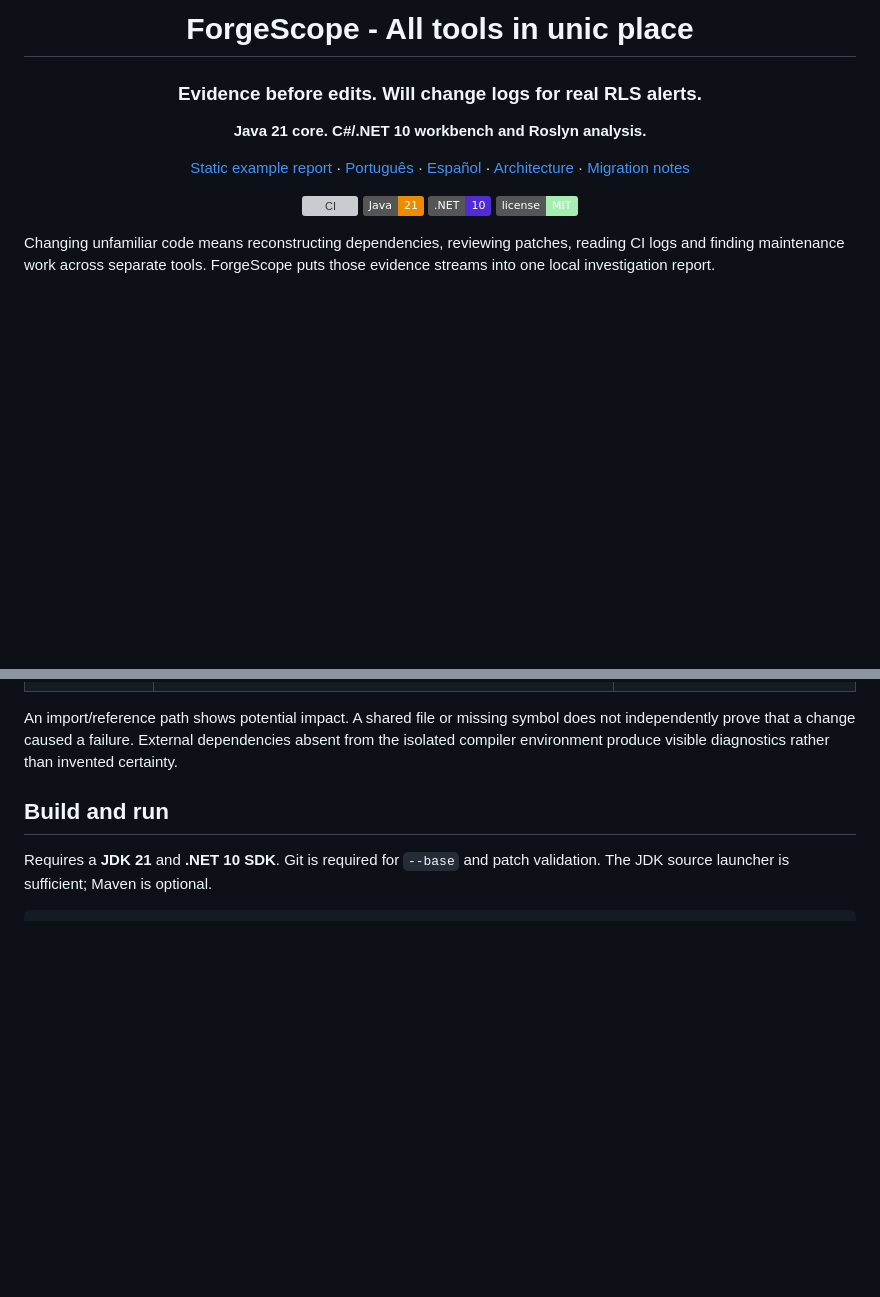
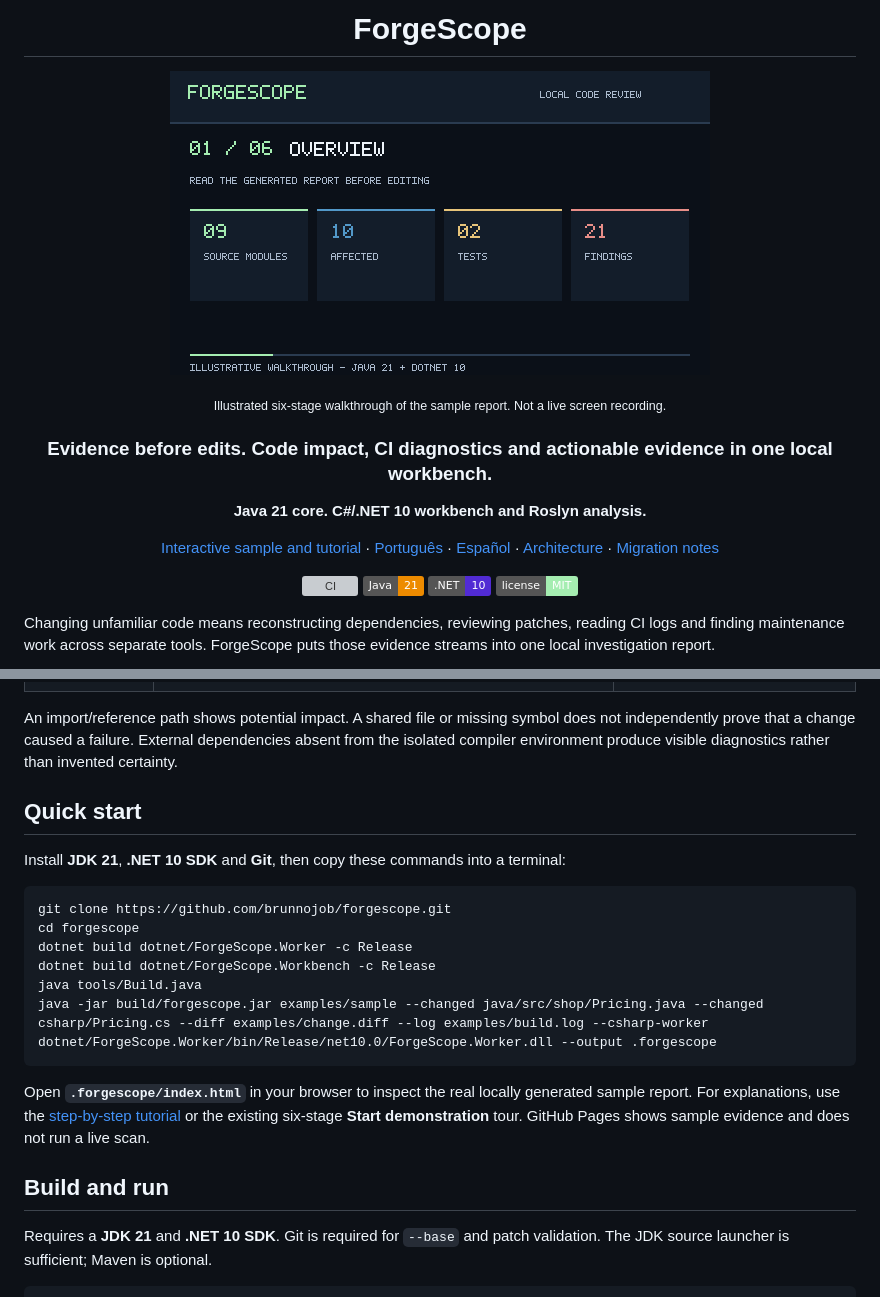
Before and after one commit to brunnojob/forgescope, a Markdown page: README.md, 2 parts joined by grey strips. Rendered like a GitHub page; pictures changed too: assets/forgescope-walkthrough.gif (added); badges without logos; blank space fills up the shorter version; grey boxes are pictures that could not be loaded.

Commit message:
docs: add animated README tour and seven-step multilingual tutorial

````diff
--- a/README.md
+++ b/README.md
@@ -1,12 +1,16 @@
 <div align="center">
 
-# ForgeScope - All tools in unic place
+# ForgeScope
 
-### Evidence before edits. Will change logs for real RLS alerts.
+[![ForgeScope illustrated animated walkthrough](assets/forgescope-walkthrough.gif)](https://brunnojob.github.io/forgescope/)
+
+<sub>Illustrated six-stage walkthrough of the sample report. Not a live screen recording.</sub>
+
+### Evidence before edits. Code impact, CI diagnostics and actionable evidence in one local workbench.
 
 **Java 21 core. C#/.NET 10 workbench and Roslyn analysis.**
 
-[Static example report](https://brunnojob.github.io/forgescope/) · [Português](README.pt-BR.md) · [Español](README.es.md) · [Architecture](docs/ARCHITECTURE.md) · [Migration notes](docs/MIGRATION-0.3.md)
+[Interactive sample and tutorial](https://brunnojob.github.io/forgescope/#how-it-works) · [Português](README.pt-BR.md) · [Español](README.es.md) · [Architecture](docs/ARCHITECTURE.md) · [Migration notes](docs/MIGRATION-0.3.md)
 
 [![CI](https://github.com/brunnojob/forgescope/actions/workflows/ci.yml/badge.svg)](https://github.com/brunnojob/forgescope/actions/workflows/ci.yml)
 ![Java](https://img.shields.io/badge/Java-21-ed8b00)
@@ -33,6 +37,21 @@ Changing unfamiliar code means reconstructing dependencies, reviewing patches, r
 | Local interface | C# ASP.NET Core, server-rendered filters, dependency paths, EN/PT-BR/ES, light/dark themes, exports and a local scan form | Binds only to 127.0.0.1; configured repository only; no cloud account |
 
 An import/reference path shows potential impact. A shared file or missing symbol does not independently prove that a change caused a failure. External dependencies absent from the isolated compiler environment produce visible diagnostics rather than invented certainty.
+
+## Quick start
+
+Install **JDK 21**, **.NET 10 SDK** and **Git**, then copy these commands into a terminal:
+
+```sh
+git clone https://github.com/brunnojob/forgescope.git
+cd forgescope
+dotnet build dotnet/ForgeScope.Worker -c Release
+dotnet build dotnet/ForgeScope.Workbench -c Release
+java tools/Build.java
+java -jar build/forgescope.jar examples/sample --changed java/src/shop/Pricing.java --changed csharp/Pricing.cs --diff examples/change.diff --log examples/build.log --csharp-worker dotnet/ForgeScope.Worker/bin/Release/net10.0/ForgeScope.Worker.dll --output .forgescope
+```
+
+Open **`.forgescope/index.html`** in your browser to inspect the real locally generated sample report. For explanations, use the [step-by-step tutorial](https://brunnojob.github.io/forgescope/#how-it-works) or the existing six-stage **Start demonstration** tour. GitHub Pages shows sample evidence and does not run a live scan.
 
 ## Build and run
 
````
Also changed, not shown: README.es.md (+19 -0 lines), README.pt-BR.md (+19 -0 lines), 5 other files.
